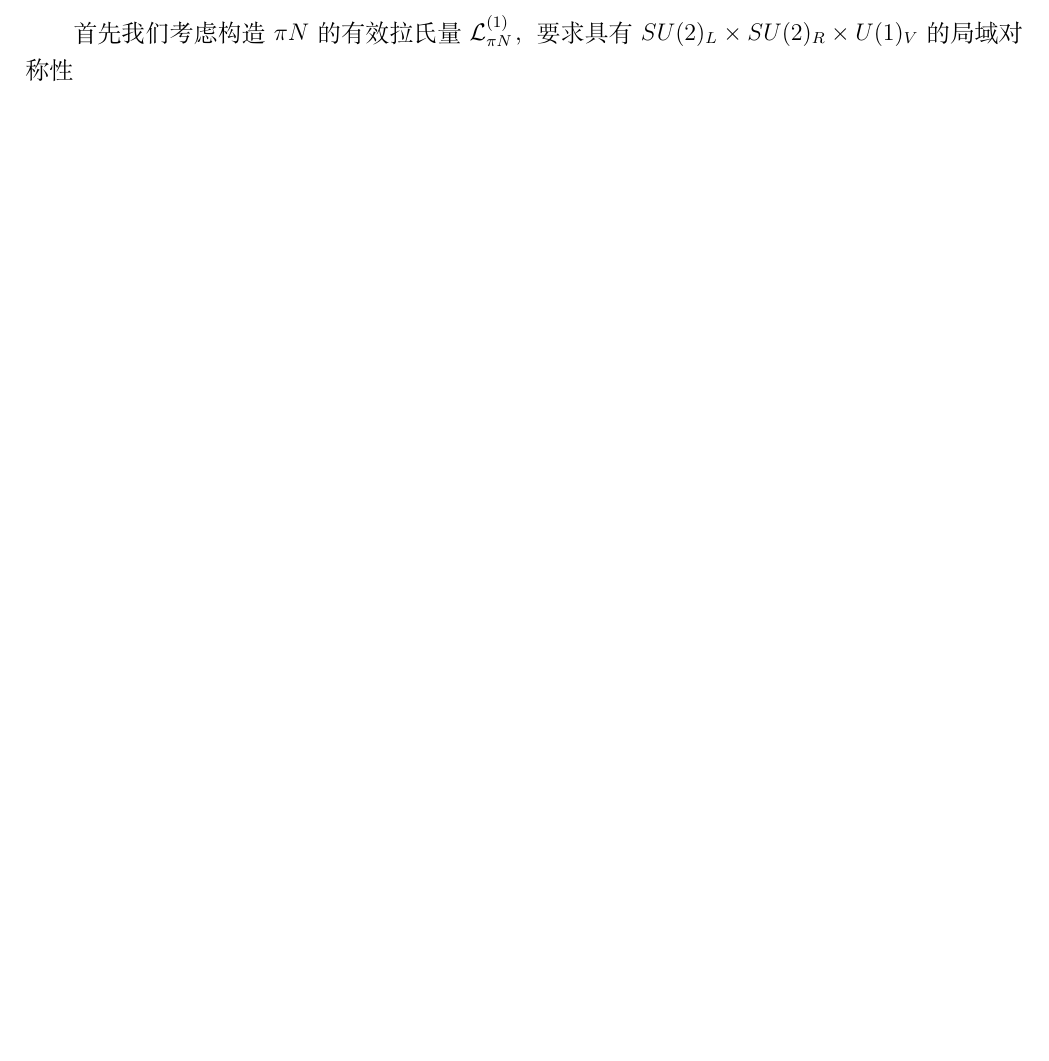
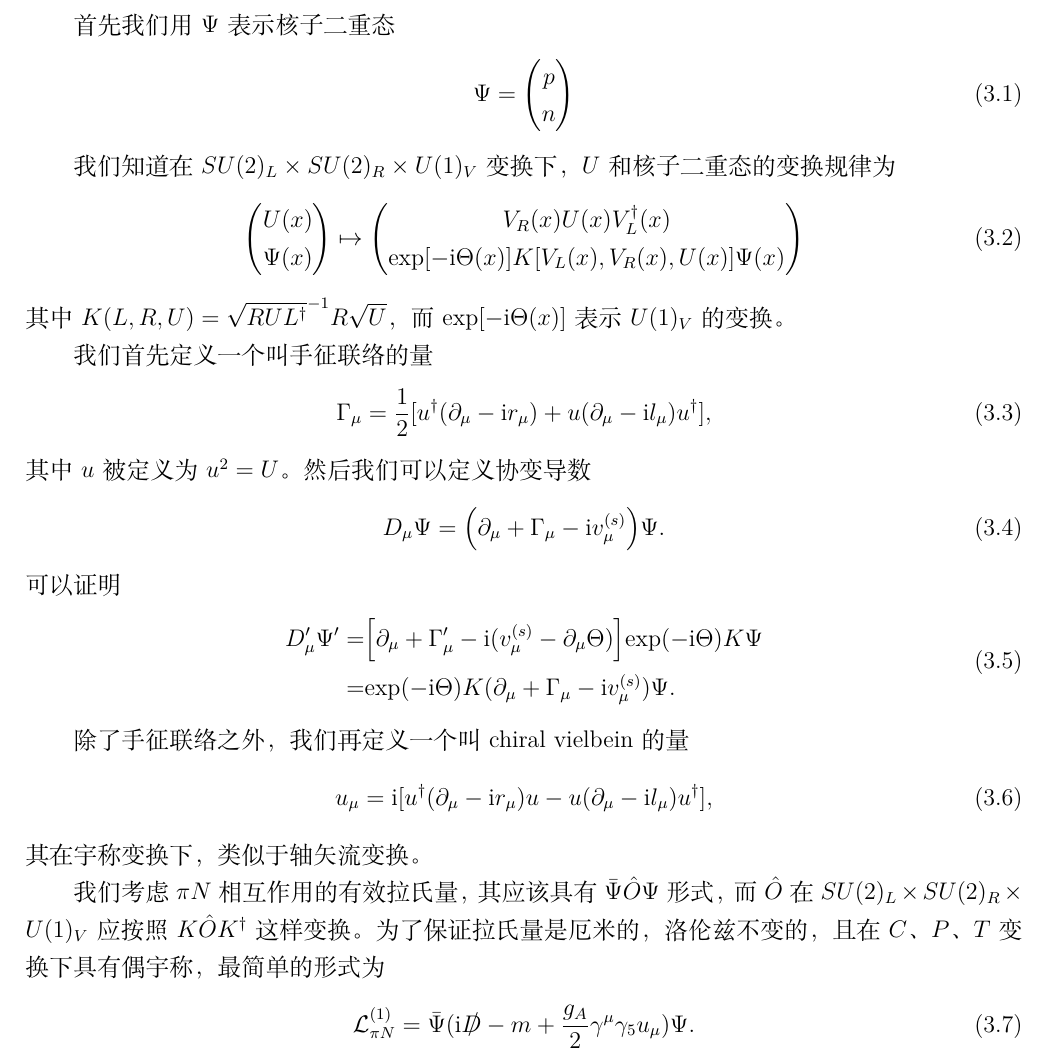
Before and after one commit to XuWang64/ChPT_memo, a LaTeX document (ChPT.tex): part of page 18 of 19, cut at the place of the change, the shorter picture padded with empty space. Compiled offline with XeLaTeX.

Commit message:
doudoudou

```diff
--- a/ChPT.tex
+++ b/ChPT.tex
@@ -961,7 +961,73 @@ $\mathcal{O}(q^4)$阶的自能图如图\ref{zineng}所示，
 
 \newpage
 \section{重子：$\pi N$散射}
-首先我们考虑构造$\pi N$的有效拉氏量$\mL_{\pi N}^{(1)}$，要求具有$SU(2)_L\times SU(2)_R\times U(1)_V$的局域对称性
+% 我们考虑重子的八重态，定义一个$3\times 3$的无迹矩阵
+% \begin{align}
+%    B=\sum_{a=1}^{8}\frac{B_a \lambda_a}{\sqrt{2}}=
+%    \begin{pmatrix}
+%       \frac{1}{\sqrt{2}}\Sigma^0 + \frac{1}{\sqrt{6}}\Lambda & \Sigma^+ & p \\
+%       \Sigma^- & -\frac{1}{\sqrt{2}}\Sigma^)+\frac{1}{\sqrt{6}}\Lambda & n \\
+%       \Xi^- & \Xi^0 & -\frac{2}{\sqrt{6}}\Lambda
+%    \end{pmatrix}
+% \end{align}
+% 首先我们考虑构造$\pi N$的有效拉氏量$\mL_{\pi N}^{(1)}$，要求具有$SU(2)_L\times SU(2)_R\times U(1)_V$的局域对称性。
+首先我们用$\Psi$表示核子二重态
+\begin{align}
+   \Psi = \begin{pmatrix}
+      p\\
+      n
+   \end{pmatrix}
+\end{align}
+
+我们知道在$SU(2)_L\times SU(2)_R\times U(1)_V$变换下，$U$和核子二重态的变换规律为
+\begin{align}
+   \begin{pmatrix}
+      U(x)\\
+      \Psi(x)
+   \end{pmatrix}
+   \mapsto
+   \begin{pmatrix}
+      V_R(x)U(x)V_L^{\dagger}(x)\\
+      \text{exp}[-\mbox{i}\Theta(x)]K[V_L(x),V_R(x),U(x)]\Psi(x)
+   \end{pmatrix}
+\end{align}
+其中$K(L,R,U)=\sqrt{RUL^{\dagger}}^{-1}R\sqrt{U}$，而$\text{exp}[-\mbox{i}\Theta(x)]$表示$U(1)_V$的变换。
+
+我们首先定义一个叫手征联络的量
+\begin{align}
+   \Gamma_{\mu}=\frac{1}{2}[u^{\dagger}(\partial_{\mu}-\mbox{i}r_{\mu})+u(\partial_{\mu}-\mbox{i}l_{\mu})u^{\dagger}],
+\end{align}
+其中$u$被定义为$u^2 =U$。然后我们可以定义协变导数
+\begin{align}
+   D_{\mu}\Psi = \Bigl(\partial_{\mu}+\Gamma_{\mu}-\mbox{i}v_{\mu}^{(s)}\Bigr)\Psi.
+\end{align}
+可以证明
+\begin{align}
+   \begin{aligned}
+      D_{\mu}^{\prime}\Psi^{\prime} =& \Bigl[\partial_{\mu}+\Gamma_{\mu}^{\prime} - \mbox{i}(v_{\mu}^{(s)}-\partial_{\mu}\Theta)\Bigr]\text{exp}(-\mbox{i}\Theta)K\Psi\\
+      =&\text{exp}(-\mbox{i}\Theta)K(\partial_{\mu}+\Gamma_{\mu}-\mbox{i}v_{\mu}^{(s)})\Psi.
+   \end{aligned}
+\end{align}
+
+除了手征联络之外，我们再定义一个叫chiral vielbein的量
+\begin{align}
+   u_{\mu}=\mbox{i}[u^{\dagger}(\partial_{\mu}-\mbox{i}r_{\mu})u-u(\partial_{\mu}-\mbox{i}l_{\mu})u^{\dagger}],
+\end{align}
+其在宇称变换下，类似于轴矢流变换。
+
+我们考虑$\pi N$相互作用的有效拉氏量，其应该具有$\bar{\Psi}\hat{O}\Psi$形式，而$\hat{O}$在$SU(2)_L\times SU(2)_R \times U(1)_V$应按照$K\hat{O}K^{\dagger}$这样变换。为了保证拉氏量是厄米的，洛伦兹不变的，且在$C\text{、}P\text{、}T$变换下具有偶宇称，最简单的形式为
+\begin{align}
+   \mL_{\pi N}^{(1)} = \bar{\Psi}(\mbox{i}\slashed{D}-m+\frac{g_A}{2}\gamma^{\mu}\gamma_5u_{\mu})\Psi.
+\end{align}
+
+
+
+
+
+
+
+
+
 
 
 \newpage
```
Also changed, not shown: ChPT.pdf, 3 other files.
